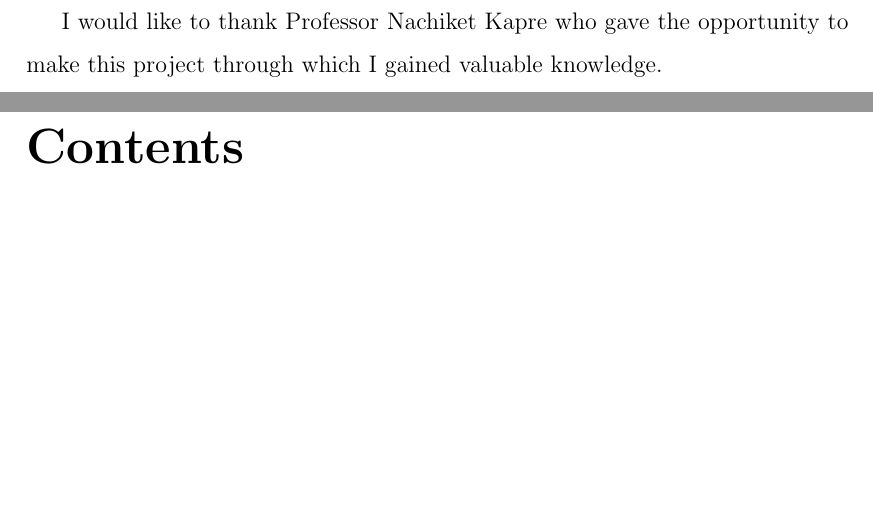
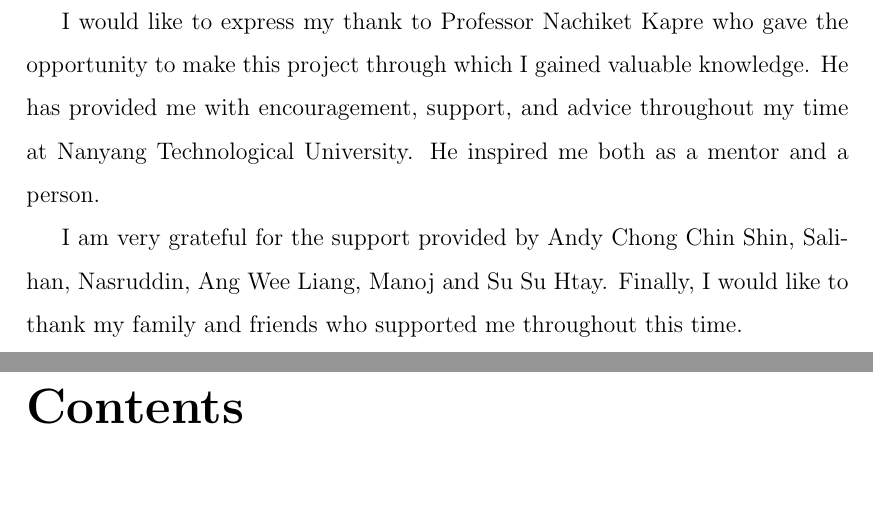
Before and after one commit to realsoelynn/Final-Year-Project-Report, a LaTeX thesis (main.tex, which reads acknowledgement.tex): two parts of pages 4 and 5 of 30, joined at a grey line, cut so that both start at the same text, the shorter picture padded with empty space. Compiled offline with pdfLaTeX; a missing bibliography style is replaced by a similar one.

Commit message:
Getting close ;)

```diff
--- a/acknowledgement.tex
+++ b/acknowledgement.tex
@@ -5,4 +5,6 @@
     \textbf{Acknowledgement}
 \end{center}
 
-I would like to thank Professor Nachiket Kapre who gave the opportunity to make this project through which I gained valuable knowledge.
+I would like to express my thank to Professor Nachiket Kapre who gave the opportunity to make this project through which I gained valuable knowledge. He has provided me with encouragement, support, and advice throughout my time at Nanyang Technological University. He inspired me both as a mentor and a person.
+
+I am very grateful for the support provided by Andy Chong Chin Shin, Salihan, Nasruddin, Ang Wee Liang, Manoj and Su Su Htay. Finally, I would like to thank my family and friends who supported me throughout this time.
```
Also changed, not shown: images/ALUTs_auc_plot.png, images/DSP Blocks_auc_plot.png (added), images/Kernel Fmax_auc_plot.png (added), images/Logic Utilization_auc_plot.png (added), images/Memory Bits_auc_plot.png (added), images/RAM Blocks_auc_plot.png (added), images/Registers_auc_plot.png.
